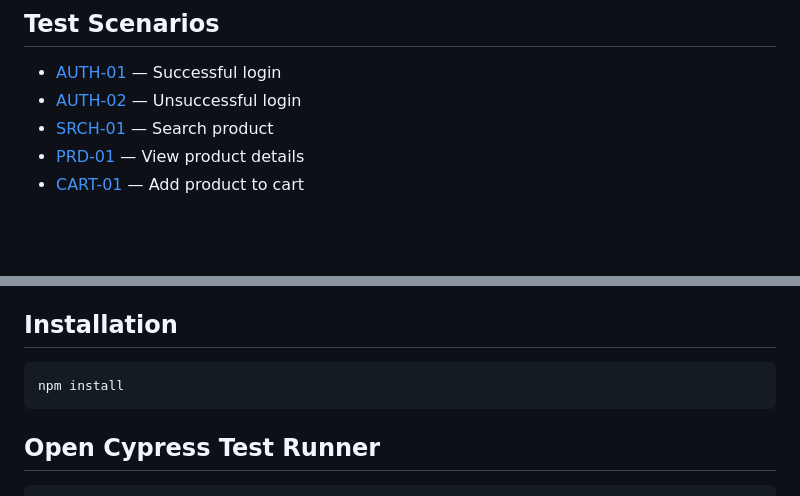
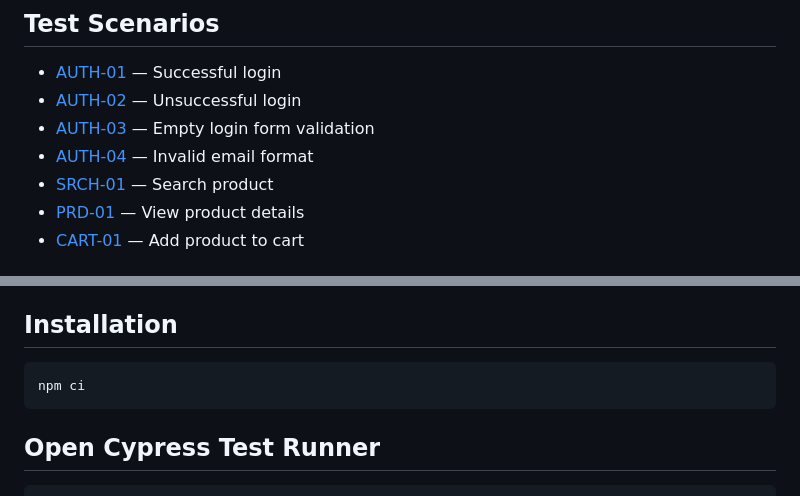
Before and after one commit to YuliiaFonaskova/CypressPracticeSoftwareTesting, a Markdown page: README.md, 2 parts joined by grey strips. GitHub-like rendering; blank space fills up the shorter version.

````diff
--- a/README.md
+++ b/README.md
@@ -14,6 +14,8 @@ UI test automation project created with Cypress for the Practice Software Testin
 
 - [AUTH-01](docs/test-cases.md#auth-01--login-with-valid-credentials) — Successful login
 - [AUTH-02](docs/test-cases.md#auth-02--login-with-invalid-credentials) — Unsuccessful login
+- [AUTH-03](docs/test-cases.md#auth-03--submit-the-login-form-with-empty-fields) — Empty login form validation
+- [AUTH-04](docs/test-cases.md#auth-04--invalid-email-format) — Invalid email format
 - [SRCH-01](docs/test-cases.md#srch-01--search-for-a-product-and-add-it-to-the-cart) — Search product
 - [PRD-01](docs/test-cases.md#prd-01--product-details-are-displayed) — View product details
 - [CART-01](docs/test-cases.md#cart-01--add-a-product-to-the-cart) — Add product to cart
@@ -135,7 +137,7 @@ opencode.json
 ## Installation
 
 ```bash
-npm install
+npm ci
 ```
 
 ## Open Cypress Test Runner
````
Also changed, not shown: docs/test-cases.md (+4 -0 lines).
